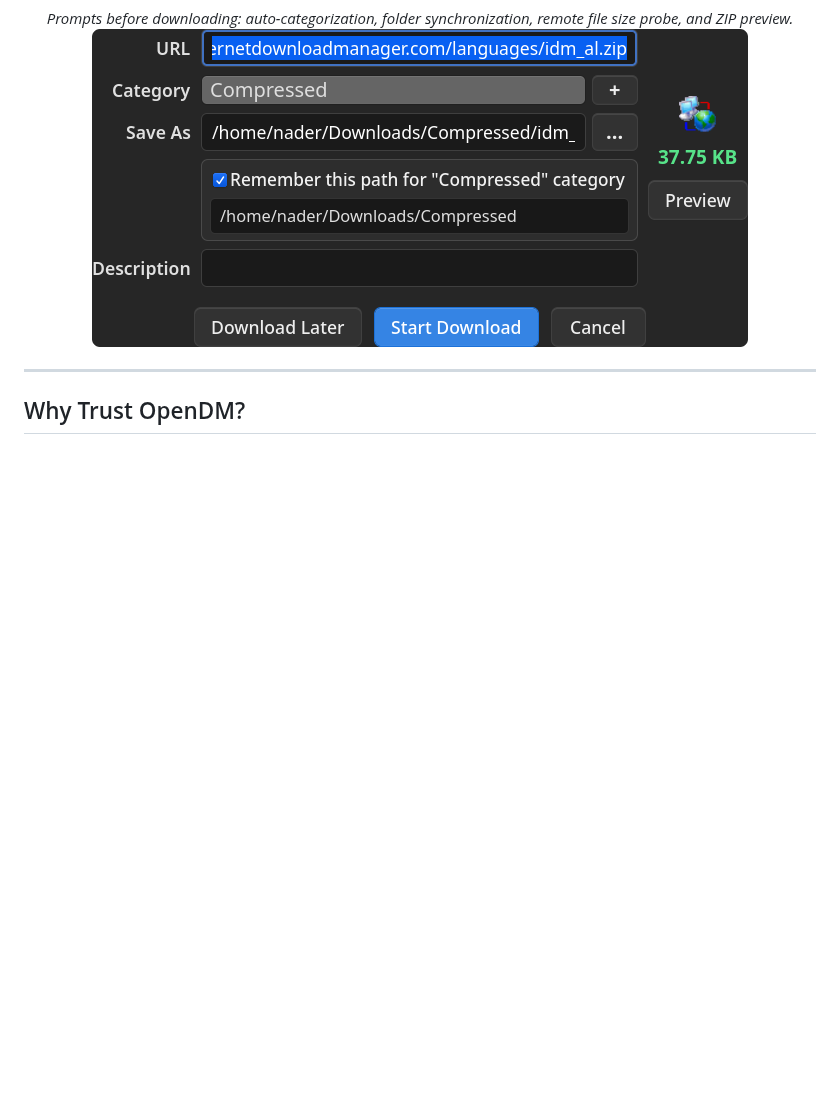
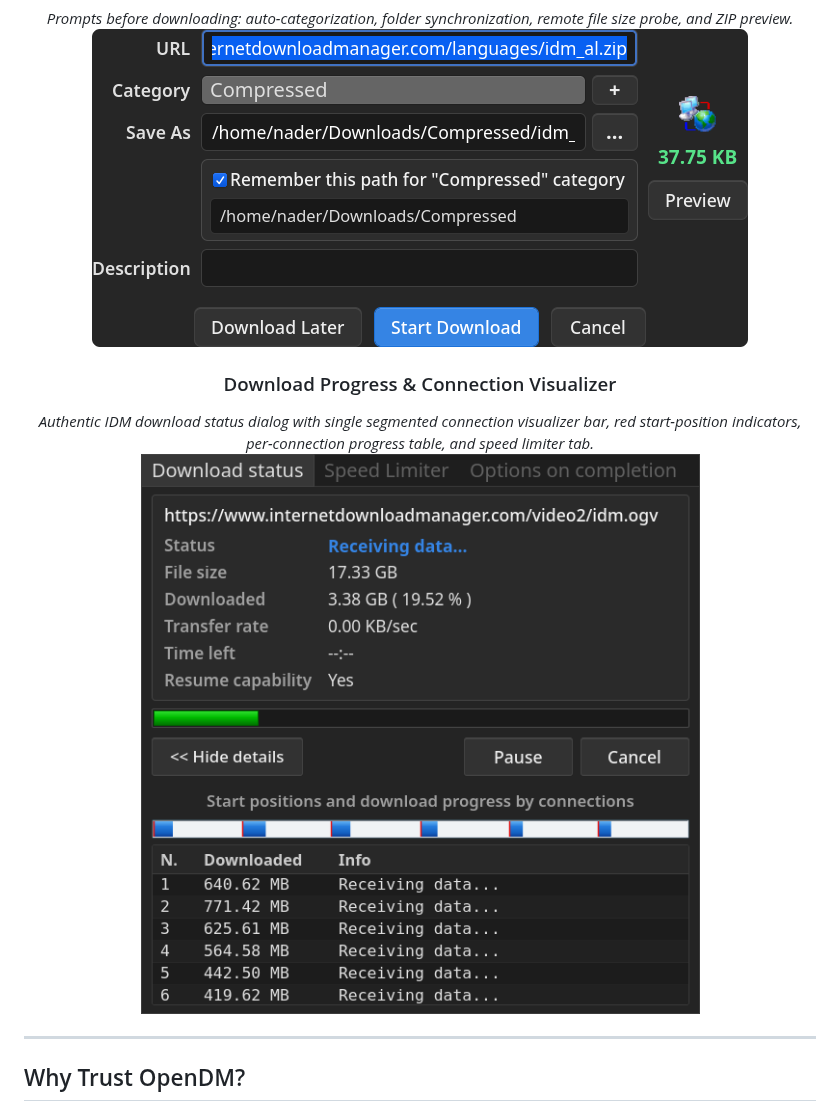
Before and after one commit to nadermkhan/opendm, a Markdown page: README.md, the part around the change. Rendered like a GitHub page; pictures changed too: docs/screenshots/download_progress.png (added); blank space fills up the shorter version.

Commit message:
feat(ui): redesign download progress dialog to match authentic IDM visualizer, connection table, and speed limiter tab

```diff
--- a/README.md
+++ b/README.md
@@ -30,6 +30,10 @@
 ### Download File Info Dialog
 *Prompts before downloading: auto-categorization, folder synchronization, remote file size probe, and ZIP preview.*
 ![OpenDM Download File Info](docs/screenshots/download_file_info.png)
+
+### Download Progress & Connection Visualizer
+*Authentic IDM download status dialog with single segmented connection visualizer bar, red start-position indicators, per-connection progress table, and speed limiter tab.*
+![OpenDM Download Progress](docs/screenshots/download_progress.png)
 
 </div>
 
```
Also changed, not shown: 5 other files.
